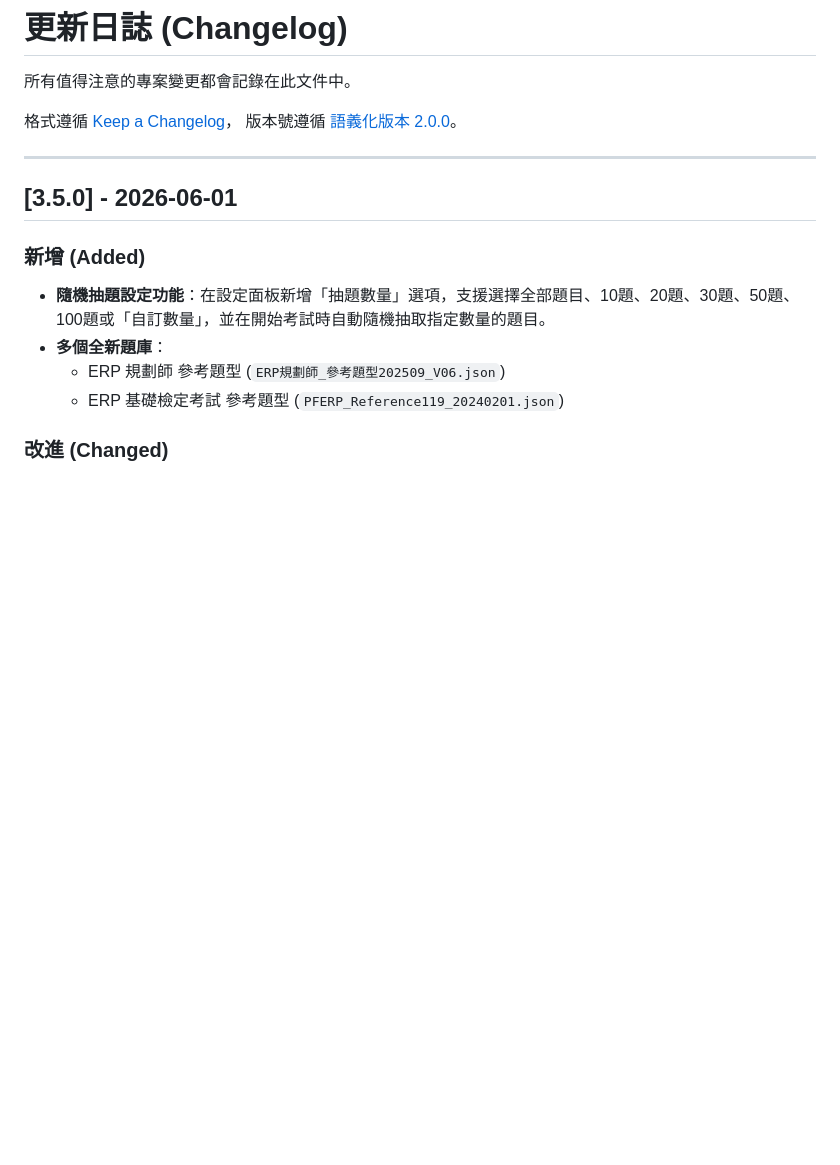
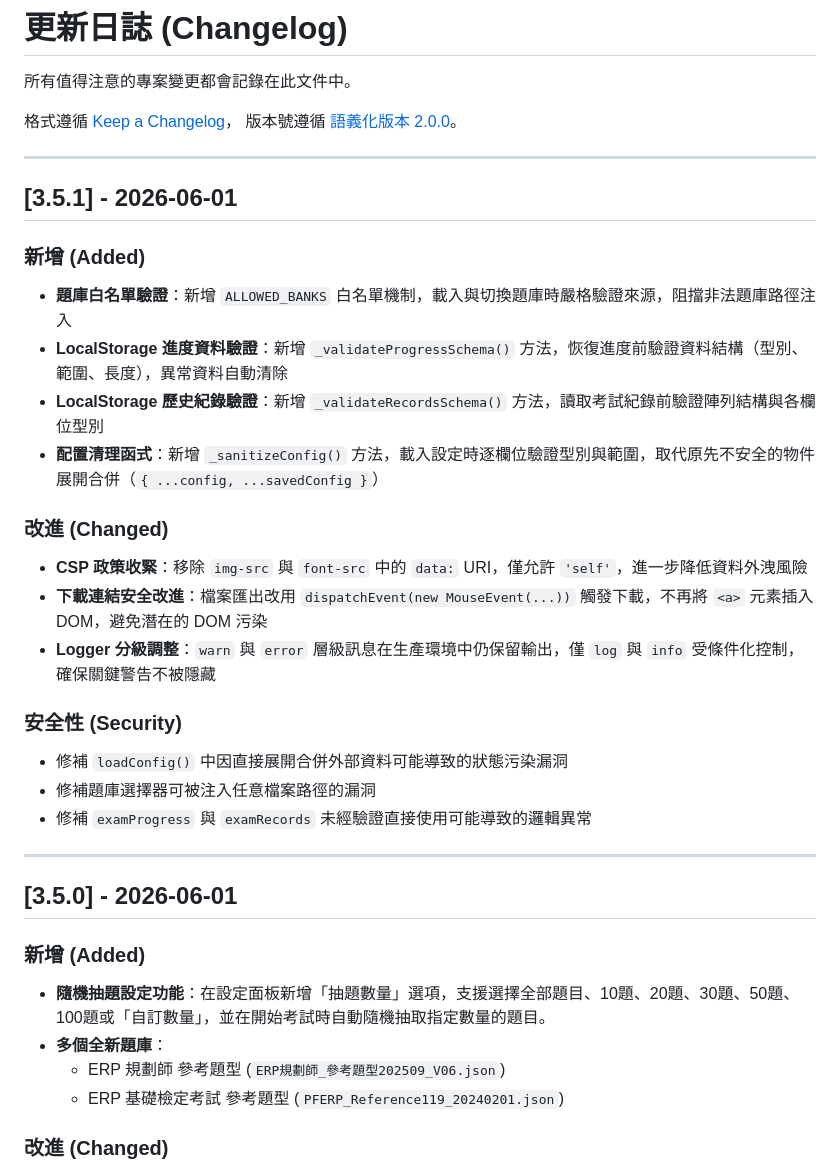
Before and after one commit to Scorpio-meow/Examination-System, a Markdown page: CHANGELOG.md, the part around the change. Rendered like a GitHub page; blank space fills up the shorter version.

```diff
--- a/CHANGELOG.md
+++ b/CHANGELOG.md
@@ -4,6 +4,26 @@
 
 格式遵循 [Keep a Changelog](https://keepachangelog.com/zh-TW/1.0.0/)，
 版本號遵循 [語義化版本 2.0.0](https://semver.org/lang/zh-TW/)。
+
+---
+
+## [3.5.1] - 2026-06-01
+
+### 新增 (Added)
+- **題庫白名單驗證**：新增 `ALLOWED_BANKS` 白名單機制，載入與切換題庫時嚴格驗證來源，阻擋非法題庫路徑注入
+- **LocalStorage 進度資料驗證**：新增 `_validateProgressSchema()` 方法，恢復進度前驗證資料結構（型別、範圍、長度），異常資料自動清除
+- **LocalStorage 歷史紀錄驗證**：新增 `_validateRecordsSchema()` 方法，讀取考試紀錄前驗證陣列結構與各欄位型別
+- **配置清理函式**：新增 `_sanitizeConfig()` 方法，載入設定時逐欄位驗證型別與範圍，取代原先不安全的物件展開合併（`{ ...config, ...savedConfig }`）
+
+### 改進 (Changed)
+- **CSP 政策收緊**：移除 `img-src` 與 `font-src` 中的 `data:` URI，僅允許 `'self'`，進一步降低資料外洩風險
+- **下載連結安全改進**：檔案匯出改用 `dispatchEvent(new MouseEvent(...))` 觸發下載，不再將 `<a>` 元素插入 DOM，避免潛在的 DOM 污染
+- **Logger 分級調整**：`warn` 與 `error` 層級訊息在生產環境中仍保留輸出，僅 `log` 與 `info` 受條件化控制，確保關鍵警告不被隱藏
+
+### 安全性 (Security)
+- 修補 `loadConfig()` 中因直接展開合併外部資料可能導致的狀態污染漏洞
+- 修補題庫選擇器可被注入任意檔案路徑的漏洞
+- 修補 `examProgress` 與 `examRecords` 未經驗證直接使用可能導致的邏輯異常
 
 ---
 
```
Also changed, not shown: README.md (+20 -12 lines).
